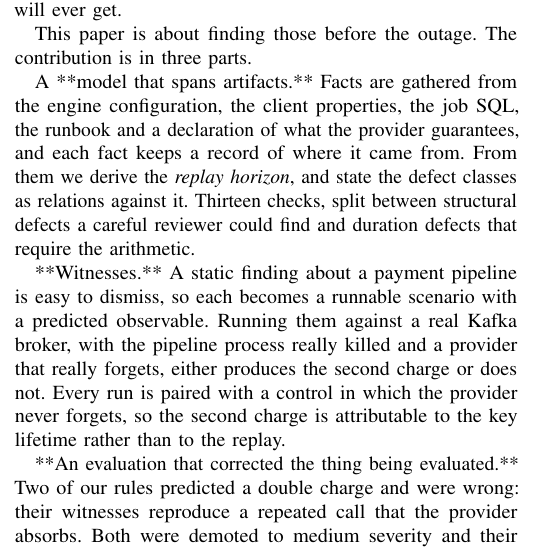
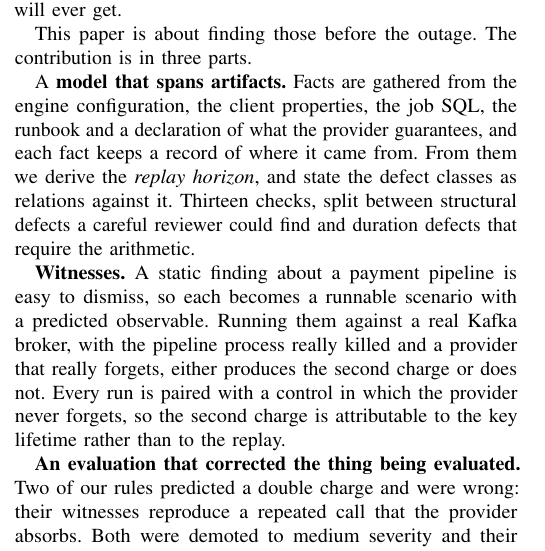
Before and after one commit to abhisheksharma2411/streamcheck, a LaTeX paper (paper/streamcheck.tex): part of one column of page 1 of 8, cut so that both start at the same text. Compiled offline with pdfLaTeX.

Commit message:
Fix markdown bold reaching the rendered PDF, and commit the clean E3 run
Three contribution headings were written as **bold** and shipped that way: the
built PDF contained literal asterisks around 'model that spans artifacts',
'Witnesses' and 'An evaluation that corrected the thing being evaluated'. Every
gate passed while the document was visibly wrong, because none of them reads
sentences. Now \textbf{}, matching the rest of the paper.

The committed e3_live.json had been produced from a dirty tree
(50e7259-dirty). The re-run at 8fa09c0 was clean and never committed. Totals
and per-rule counts are identical, so no number in the paper moves; only the
provenance record and the per-run detail change. Results still span two
revisions, which a full re-run will settle.

```diff
--- a/paper/streamcheck.tex
+++ b/paper/streamcheck.tex
@@ -94,14 +94,14 @@ the defect classes as relations against it. Thirteen checks, split between
 structural defects a careful reviewer could find and duration defects that
 require the arithmetic.
 
-**Witnesses.** A static finding about a payment pipeline is easy to dismiss, so
+\textbf{Witnesses.} A static finding about a payment pipeline is easy to dismiss, so
 each becomes a runnable scenario with a predicted observable. Running them
 against a real Kafka broker, with the pipeline process really killed and a
 provider that really forgets, either produces the second charge or does not.
 Every run is paired with a control in which the provider never forgets, so the
 second charge is attributable to the key lifetime rather than to the replay.
 
-**An evaluation that corrected the thing being evaluated.** Two of our rules
+\textbf{An evaluation that corrected the thing being evaluated.} Two of our rules
 predicted a double charge and were wrong: their witnesses reproduce a repeated
 call that the provider absorbs. Both were demoted to medium severity and their
 witnesses now predict two invocations and one charge. The corpus's own clean
```
Also changed, not shown: paper/streamcheck.pdf, paper/streamcheck.tex (2 more changed lines), 1 other file.
